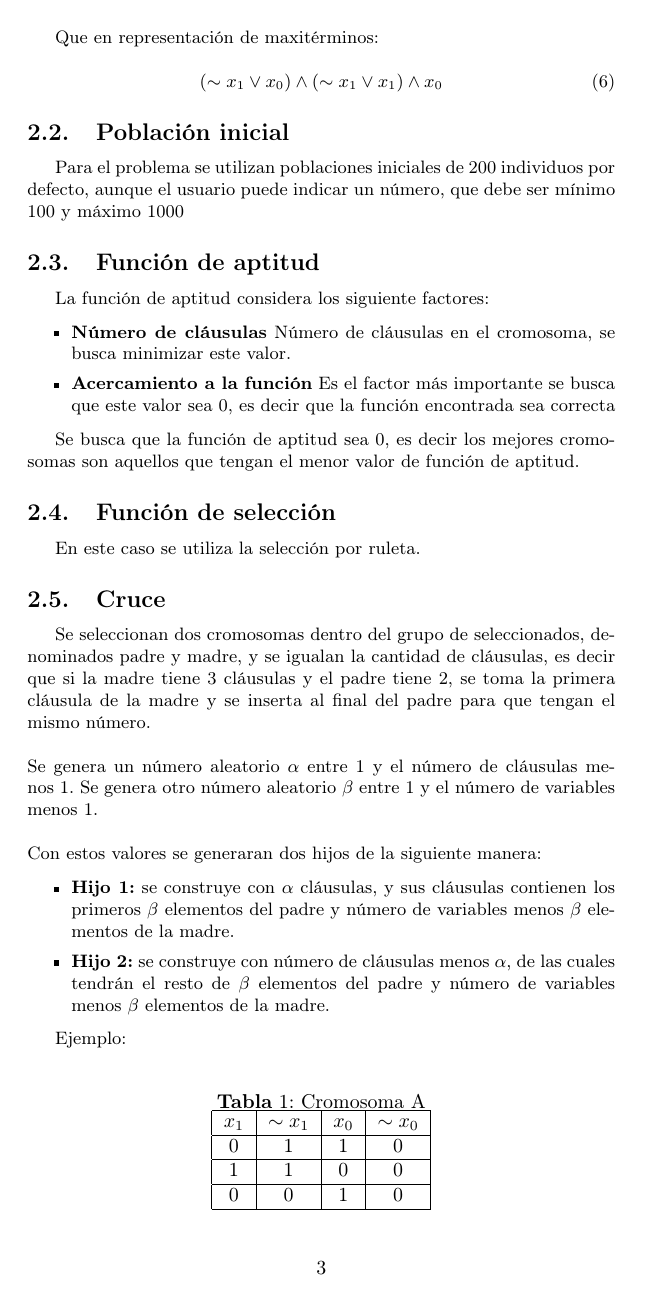
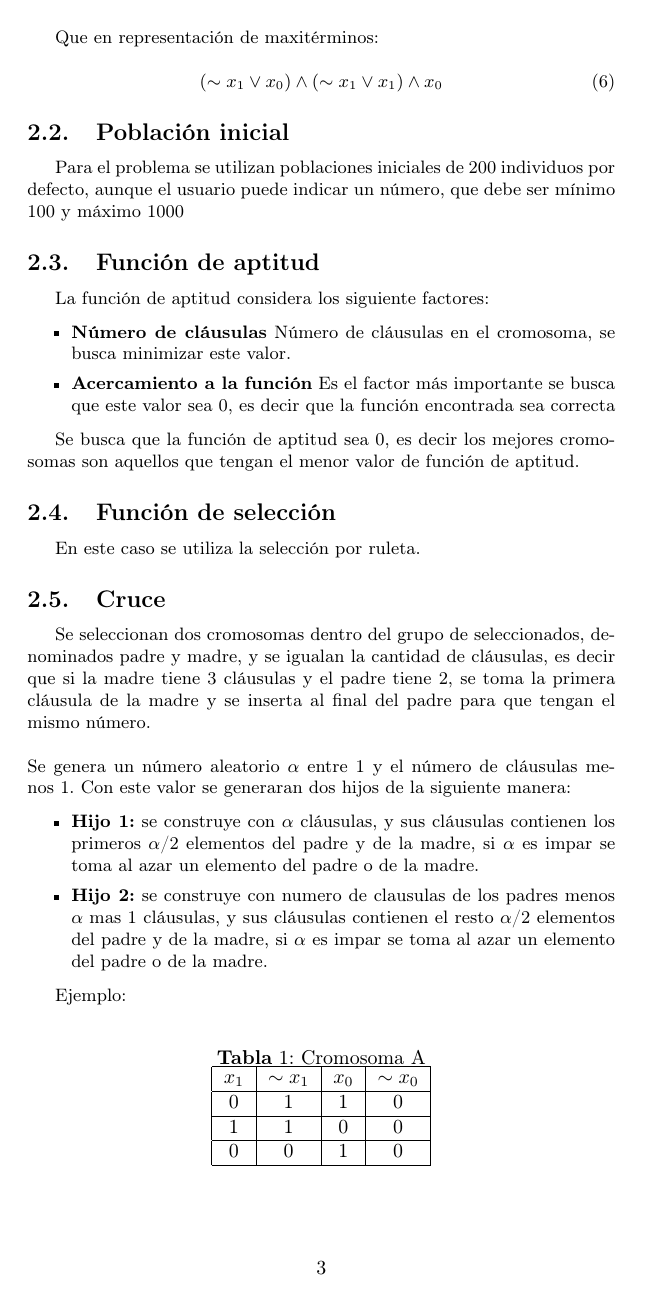
Before and after one commit to cardel/ProyectoEvolutiva, a LaTeX document (Informe/Proyecto.tex): page 3 of 6 before the commit and page 3 of 7 after it. Compiled offline with pdfLaTeX.

Commit message:
acomodando en el informe el cruce

```diff
--- a/Informe/Proyecto.tex
+++ b/Informe/Proyecto.tex
@@ -176,13 +176,11 @@ En este caso se utiliza la selección por ruleta.
 
 Se seleccionan dos cromosomas dentro del grupo de seleccionados, denominados padre y madre, y se igualan la cantidad de cláusulas, es decir que si la madre tiene 3 cláusulas y el padre tiene 2, se toma la primera cláusula de la madre y se inserta al final del padre para que tengan el mismo número.
 \\\\
-Se genera un número aleatorio $\alpha$ entre 1 y el número de cláusulas menos 1. Se genera otro número aleatorio $\beta$ entre 1 y el número de variables menos 1.
-\\\\
-Con estos valores se generaran dos hijos de la siguiente manera:
+Se genera un número aleatorio $\alpha$ entre 1 y el número de cláusulas menos 1. Con este valor se generaran dos hijos de la siguiente manera:
 
 \begin{itemize}
-	\item \textbf{Hijo 1:} se construye con $\alpha$ cláusulas, y sus cláusulas contienen los primeros $\beta$ elementos del padre y número de variables menos $\beta$ elementos de la madre.
-	\item \textbf{Hijo 2:} se construye con número de cláusulas menos $\alpha$, de las cuales tendrán el resto de $\beta$ elementos del padre y número de variables menos $\beta$ elementos de la madre.
+	\item \textbf{Hijo 1:} se construye con $\alpha$ cláusulas, y sus cláusulas contienen los primeros $\alpha$/2 elementos del padre y de la madre, si $\alpha$ es impar se toma al azar un elemento del padre o de la madre.
+	\item \textbf{Hijo 2:} se construye con numero de clausulas de los padres menos $\alpha$ mas 1 cláusulas, y sus cláusulas contienen el resto $\alpha$/2 elementos del padre y de la madre, si $\alpha$ es impar se toma al azar un elemento del padre o de la madre.
 \end{itemize}
 
 Ejemplo:
```
Also changed, not shown: Informe/Proyecto.tex (8 more changed lines).
